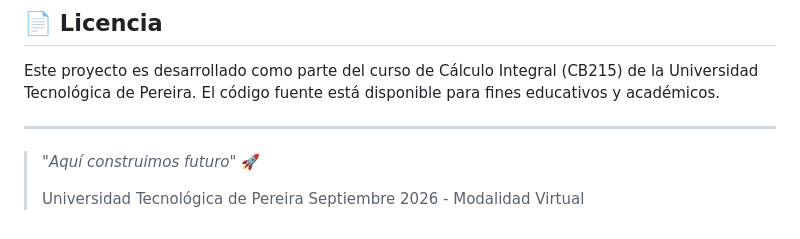
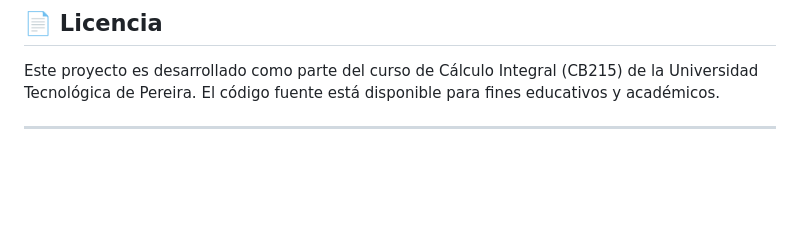
Before and after one commit to LegionSm7/Plataforma-calculo, a Markdown page: README.md, the part around the change. Rendered like a GitHub page; blank space fills up the shorter version.

```diff
--- a/README.md
+++ b/README.md
@@ -100,8 +100,3 @@ De acuerdo con las directrices del curso (Parte II: Desarrollo de Software), se
 Este proyecto es desarrollado como parte del curso de Cálculo Integral (CB215) de la Universidad Tecnológica de Pereira. El código fuente está disponible para fines educativos y académicos.
 
 ---
-
-> *"Aquí construimos futuro"* 🚀
->
-> Universidad Tecnológica de Pereira
-> Septiembre 2026 - Modalidad Virtual
```
